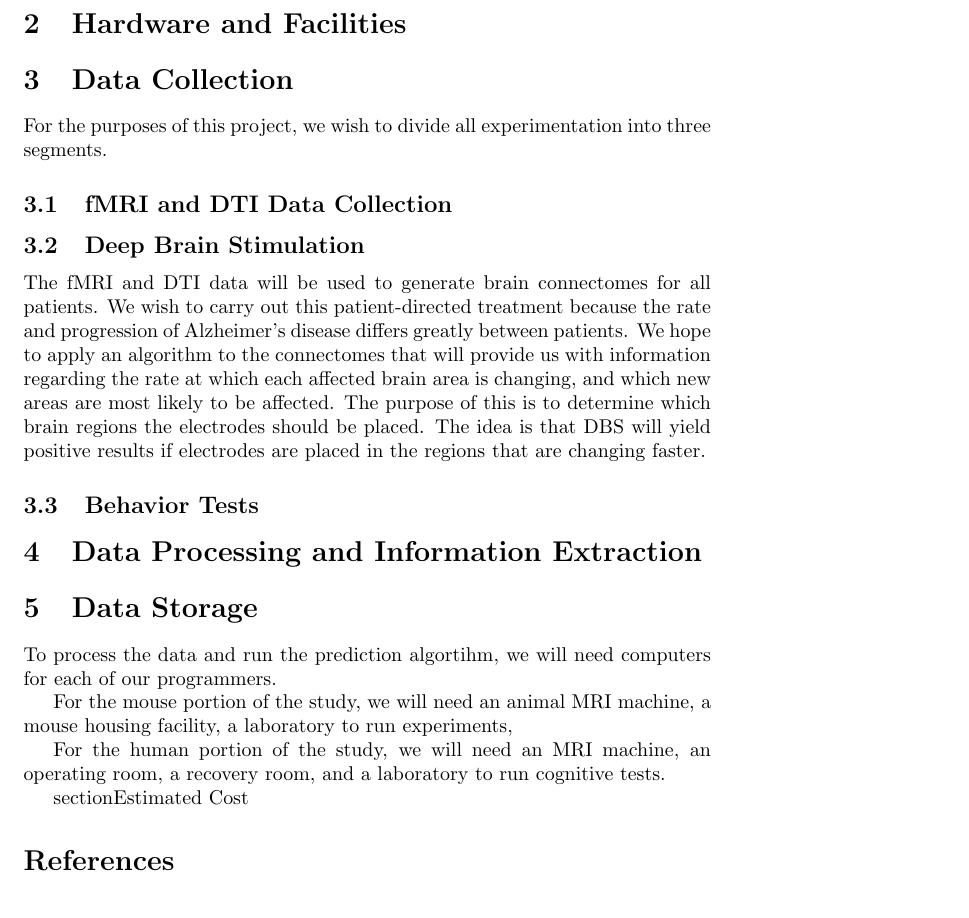
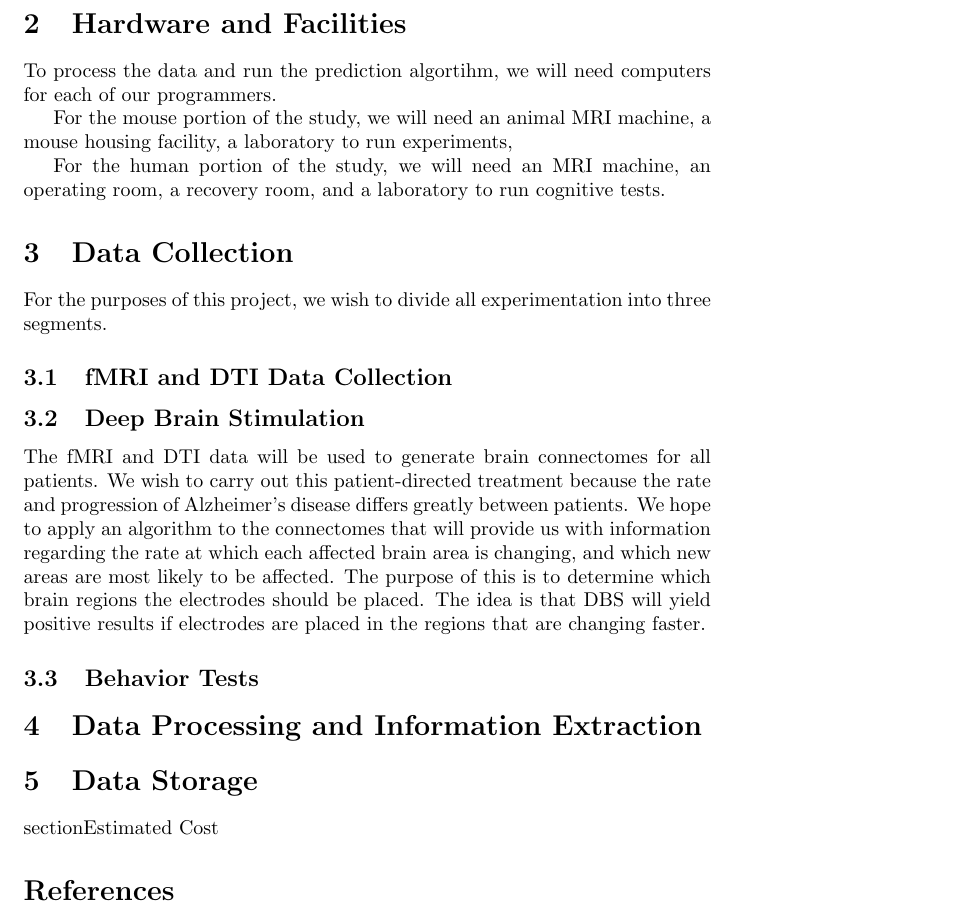
Before and after one commit to cmarar/Connectomics-G2, a LaTeX document (main.tex): part of page 2 of 3, cut so that both start at the same text. Compiled offline with pdfLaTeX.

Commit message:
Update main.tex

```diff
--- a/main.tex
+++ b/main.tex
@@ -19,6 +19,11 @@ This study aims to create a predictive algorithm that models the progression of
 
 
 \section{Hardware and Facilities}
+To process the data and run the prediction algortihm, we will need computers for each of our programmers.
+
+For the mouse portion of the study, we will need an animal MRI machine, a mouse housing facility, a laboratory to run experiments,
+
+For the human portion of the study, we will need an MRI machine, an operating room, a recovery room, and a laboratory to run cognitive tests.
 
 \section{Data Collection}
 For the purposes of this project, we wish to divide all experimentation into three segments.
@@ -34,11 +39,7 @@ We hope to apply an algorithm to the connectomes that will provide us with infor
 \section{Data Processing and Information Extraction}
 
 \section{Data Storage}
-To process the data and run the prediction algortihm, we will need computers for each of our programmers.
 
-For the mouse portion of the study, we will need an animal MRI machine, a mouse housing facility, a laboratory to run experiments,
-
-For the human portion of the study, we will need an MRI machine, an operating room, a recovery room, and a laboratory to run cognitive tests.
 
 \\section{Estimated Cost}
 
```
